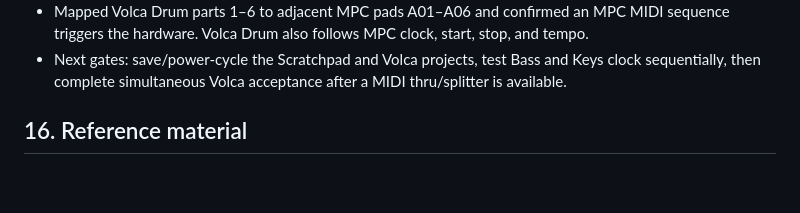
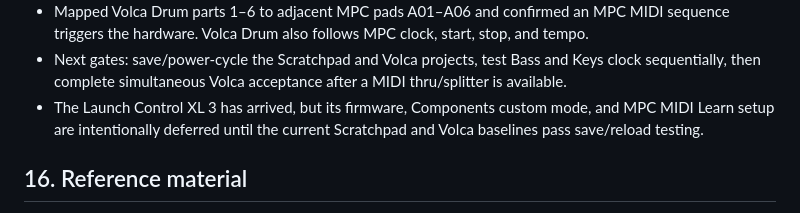
Before and after one commit to smfarrelly/mpc-keygroup-builder, a Markdown page: docs/MPC_Project_Evolution_Plan.md, the part around the change. Drawn GitHub-style; blank space fills up the shorter version.

Commit message:
Defer Launch Control setup until baselines pass

```diff
--- a/docs/MPC_Project_Evolution_Plan.md
+++ b/docs/MPC_Project_Evolution_Plan.md
@@ -581,6 +581,9 @@ Stop when the Scratchpad is enjoyable to play. Capture additional ideas in the b
 - Next gates: save/power-cycle the Scratchpad and Volca projects, test Bass and
   Keys clock sequentially, then complete simultaneous Volca acceptance after a
   MIDI thru/splitter is available.
+- The Launch Control XL 3 has arrived, but its firmware, Components custom mode,
+  and MPC MIDI Learn setup are intentionally deferred until the current
+  Scratchpad and Volca baselines pass save/reload testing.
 
 ## 16. Reference material
 
```
